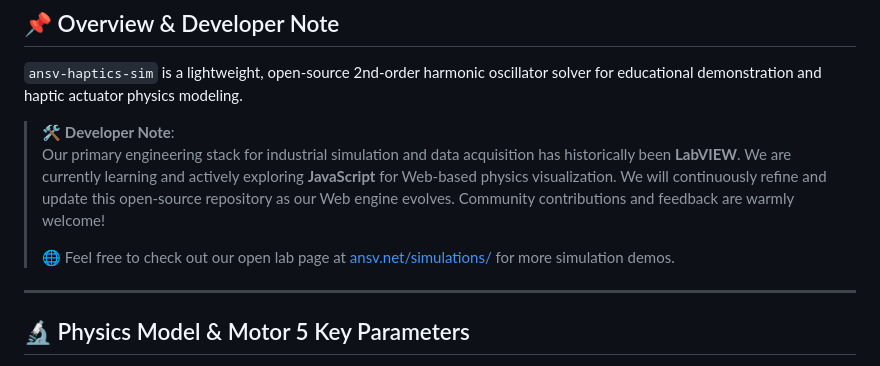
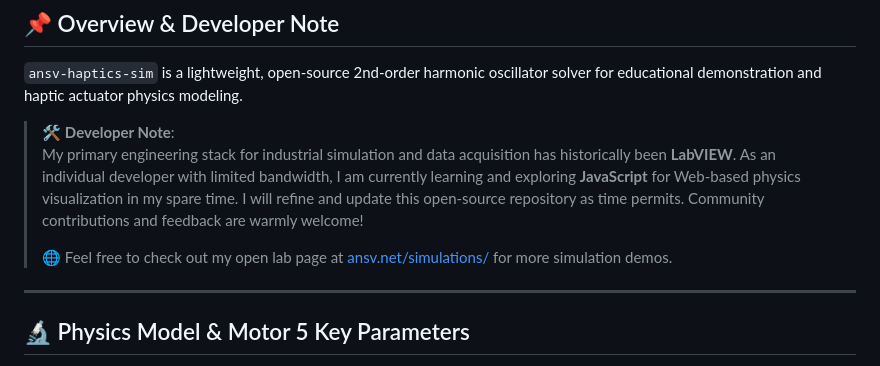
Before and after one commit to tonychen5577-tech/ansv-haptics-sim, a Markdown page: README.md, the part around the change. Drawn GitHub-style.

Commit message:
docs: adjust developer note to personal developer perspective with limited bandwidth

```diff
--- a/README.md
+++ b/README.md
@@ -20,9 +20,9 @@ Below is the dynamic simulation generated by `ansv-haptics-sim` showing a full h
 `ansv-haptics-sim` is a lightweight, open-source 2nd-order harmonic oscillator solver for educational demonstration and haptic actuator physics modeling.
 
 > 🛠️ **Developer Note**:
-> Our primary engineering stack for industrial simulation and data acquisition has historically been **LabVIEW**. We are currently learning and actively exploring **JavaScript** for Web-based physics visualization. We will continuously refine and update this open-source repository as our Web engine evolves. Community contributions and feedback are warmly welcome!
+> My primary engineering stack for industrial simulation and data acquisition has historically been **LabVIEW**. As an individual developer with limited bandwidth, I am currently learning and exploring **JavaScript** for Web-based physics visualization in my spare time. I will refine and update this open-source repository as time permits. Community contributions and feedback are warmly welcome!
 >
-> 🌐 Feel free to check out our open lab page at [ansv.net/simulations/](https://ansv.net/simulations/) for more simulation demos.
+> 🌐 Feel free to check out my open lab page at [ansv.net/simulations/](https://ansv.net/simulations/) for more simulation demos.
 
 ---
 
```
Also changed, not shown: README_CN.md (+2 -2 lines).
